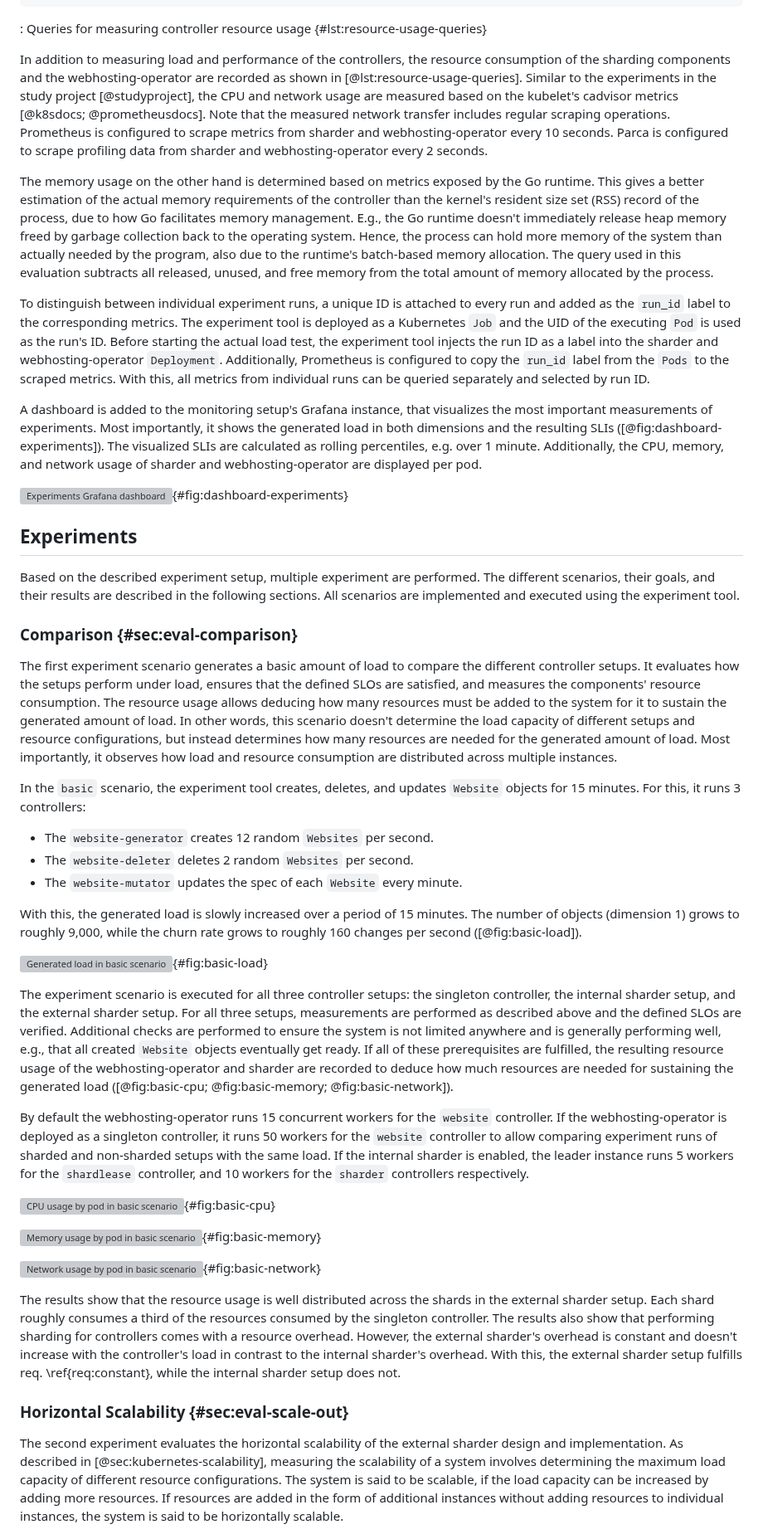
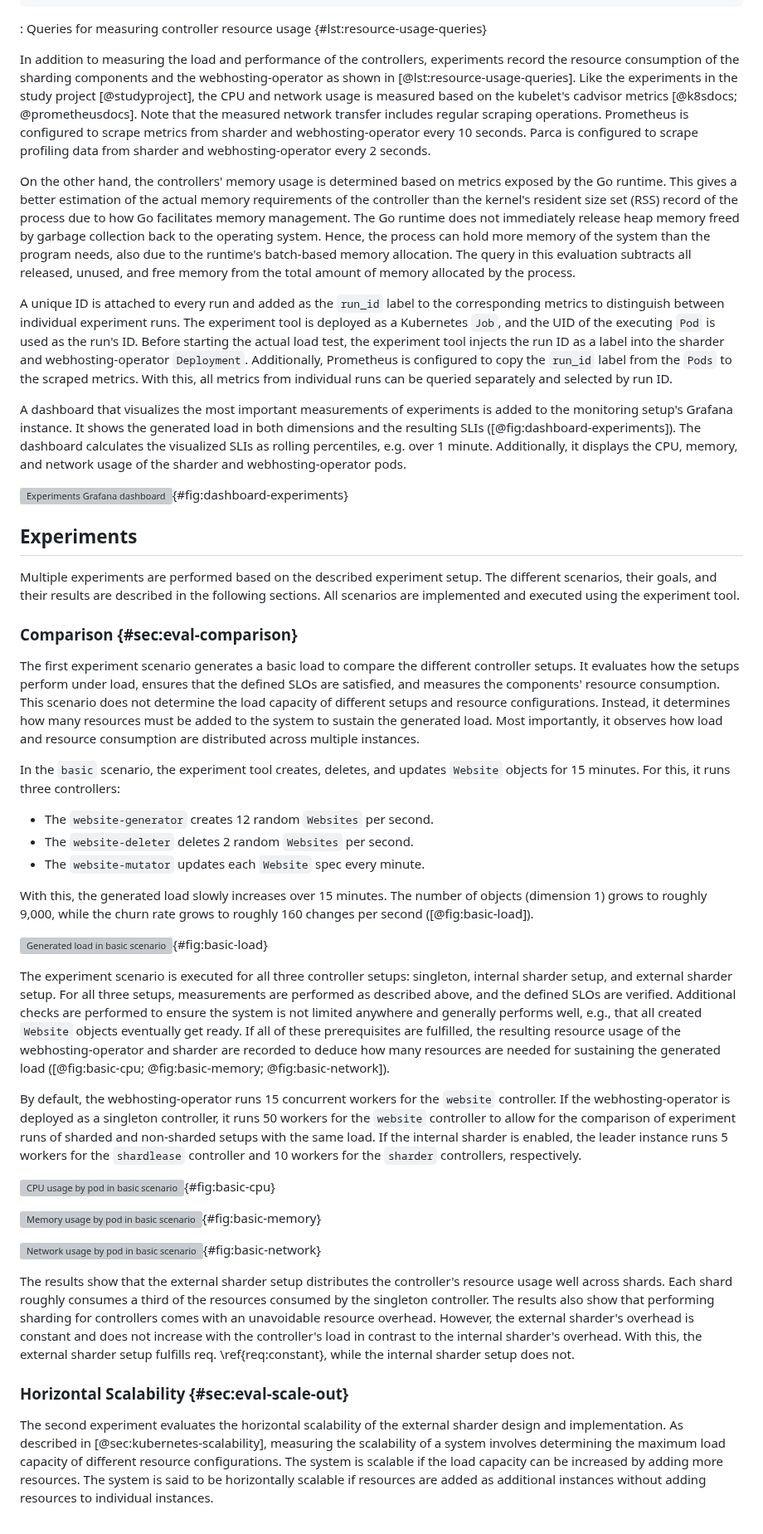
Before and after one commit to timebertt/masters-thesis-controller-sharding, a Markdown page: content/60-evaluation.md, the part around one of its changes. Shown at 83% size. Rendered like a GitHub page; grey boxes are pictures that could not be loaded.

Commit message:
Proofread evaluation

````diff
--- a/content/60-evaluation.md
+++ b/content/60-evaluation.md
@@ -272,67 +273,67 @@ queries:
     ))
 ```
 
-: Queries for measuring controller resource usage {#lst:resource-usage-queries}
+: Queries for measuring controller resource usage {#lst:resource-usage-queries}
 
-In addition to measuring load and performance of the controllers, the resource consumption of the sharding components and the webhosting-operator are recorded as shown in [@lst:resource-usage-queries].
-Similar to the experiments in the study project [@studyproject], the CPU and network usage are measured based on the kubelet's cadvisor metrics [@k8sdocs; @prometheusdocs].
+In addition to measuring the load and performance of the controllers, experiments record the resource consumption of the sharding components and the webhosting-operator as shown in [@lst:resource-usage-queries].
+Like the experiments in the study project [@studyproject], the CPU and network usage is measured based on the kubelet's cadvisor metrics [@k8sdocs; @prometheusdocs].
 Note that the measured network transfer includes regular scraping operations.
 Prometheus is configured to scrape metrics from sharder and webhosting-operator every 10 seconds.
 Parca is configured to scrape profiling data from sharder and webhosting-operator every 2 seconds.
 
-The memory usage on the other hand is determined based on metrics exposed by the Go runtime.
-This gives a better estimation of the actual memory requirements of the controller than the kernel's resident size set (RSS) record of the process, due to how Go facilitates memory management.
-E.g., the Go runtime doesn't immediately release heap memory freed by garbage collection back to the operating system.
-Hence, the process can hold more memory of the system than actually needed by the program, also due to the runtime's batch-based memory allocation.
-The query used in this evaluation subtracts all released, unused, and free memory from the total amount of memory allocated by the process.
+On the other hand, the controllers' memory usage is determined based on metrics exposed by the Go runtime.
+This gives a better estimation of the actual memory requirements of the controller than the kernel's resident size set (RSS) record of the process due to how Go facilitates memory management.
+The Go runtime does not immediately release heap memory freed by garbage collection back to the operating system.
+Hence, the process can hold more memory of the system than the program needs, also due to the runtime's batch-based memory allocation.
+The query in this evaluation subtracts all released, unused, and free memory from the total amount of memory allocated by the process.
 
-To distinguish between individual experiment runs, a unique ID is attached to every run and added as the `run_id` label to the corresponding metrics.
-The experiment tool is deployed as a Kubernetes `Job` and the UID of the executing `Pod` is used as the run's ID.
+A unique ID is attached to every run and added as the `run_id` label to the corresponding metrics to distinguish between individual experiment runs.
+The experiment tool is deployed as a Kubernetes `Job`, and the UID of the executing `Pod` is used as the run's ID.
 Before starting the actual load test, the experiment tool injects the run ID as a label into the sharder and webhosting-operator `Deployment`.
 Additionally, Prometheus is configured to copy the `run_id` label from the `Pods` to the scraped metrics.
 With this, all metrics from individual runs can be queried separately and selected by run ID.
 
-A dashboard is added to the monitoring setup's Grafana instance, that visualizes the most important measurements of experiments.
-Most importantly, it shows the generated load in both dimensions and the resulting SLIs ([@fig:dashboard-experiments]).
-The visualized SLIs are calculated as rolling percentiles, e.g. over 1 minute.
-Additionally, the CPU, memory, and network usage of sharder and webhosting-operator are displayed per pod.
+A dashboard that visualizes the most important measurements of experiments is added to the monitoring setup's Grafana instance.
+It shows the generated load in both dimensions and the resulting SLIs ([@fig:dashboard-experiments]).
+The dashboard calculates the visualized SLIs as rolling percentiles, e.g. over 1 minute.
+Additionally, it displays the CPU, memory, and network usage of the sharder and webhosting-operator pods.
 
 ![Experiments Grafana dashboard](../assets/dashboard-experiments.png){#fig:dashboard-experiments}
 
 ## Experiments
 
-Based on the described experiment setup, multiple experiment are performed.
+Multiple experiments are performed based on the described experiment setup.
 The different scenarios, their goals, and their results are described in the following sections.
 All scenarios are implemented and executed using the experiment tool.
 
 ### Comparison {#sec:eval-comparison}
 
-The first experiment scenario generates a basic amount of load to compare the different controller setups.
+The first experiment scenario generates a basic load to compare the different controller setups.
 It evaluates how the setups perform under load, ensures that the defined SLOs are satisfied, and measures the components' resource consumption.
-The resource usage allows deducing how many resources must be added to the system for it to sustain the generated amount of load.
-In other words, this scenario doesn't determine the load capacity of different setups and resource configurations, but instead determines how many resources are needed for the generated amount of load.
+This scenario does not determine the load capacity of different setups and resource configurations.
+Instead, it determines how many resources must be added to the system to sustain the generated load.
 Most importantly, it observes how load and resource consumption are distributed across multiple instances.
 
 In the `basic` scenario, the experiment tool creates, deletes, and updates `Website` objects for 15 minutes.
-For this, it runs 3 controllers:
+For this, it runs three controllers:
 
 - The `website-generator` creates 12 random `Websites` per second.
 - The `website-deleter` deletes 2 random `Websites` per second.
-- The `website-mutator` updates the spec of each `Website` every minute.
+- The `website-mutator` updates each `Website` spec every minute.
 
-With this, the generated load is slowly increased over a period of 15 minutes.
+With this, the generated load slowly increases over 15 minutes.
 The number of objects (dimension 1) grows to roughly 9,000, while the churn rate grows to roughly 160 changes per second ([@fig:basic-load]).
 
 ![Generated load in basic scenario](../results/basic/load.pdf){#fig:basic-load}
 
-The experiment scenario is executed for all three controller setups: the singleton controller, the internal sharder setup, and the external sharder setup.
-For all three setups, measurements are performed as described above and the defined SLOs are verified.
-Additional checks are performed to ensure the system is not limited anywhere and is generally performing well, e.g., that all created `Website` objects eventually get ready.
-If all of these prerequisites are fulfilled, the resulting resource usage of the webhosting-operator and sharder are recorded to deduce how much resources are needed for sustaining the generated load ([@fig:basic-cpu; @fig:basic-memory; @fig:basic-network]).
+The experiment scenario is executed for all three controller setups: singleton, internal sharder setup, and external sharder setup.
+For all three setups, measurements are performed as described above, and the defined SLOs are verified.
+Additional checks are performed to ensure the system is not limited anywhere and generally performs well, e.g., that all created `Website` objects eventually get ready.
+If all of these prerequisites are fulfilled, the resulting resource usage of the webhosting-operator and sharder are recorded to deduce how many resources are needed for sustaining the generated load ([@fig:basic-cpu; @fig:basic-memory; @fig:basic-network]).
 
-By default the webhosting-operator runs 15 concurrent workers for the `website` controller.
-If the webhosting-operator is deployed as a singleton controller, it runs 50 workers for the `website` controller to allow comparing experiment runs of sharded and non-sharded setups with the same load.
-If the internal sharder is enabled, the leader instance runs 5 workers for the `shardlease` controller, and 10 workers for the `sharder` controllers respectively.
+By default, the webhosting-operator runs 15 concurrent workers for the `website` controller.
+If the webhosting-operator is deployed as a singleton controller, it runs 50 workers for the `website` controller to allow for the comparison of experiment runs of sharded and non-sharded setups with the same load.
+If the internal sharder is enabled, the leader instance runs 5 workers for the `shardlease` controller and 10 workers for the `sharder` controllers, respectively.
 
 ![CPU usage by pod in basic scenario](../results/basic/cpu.pdf){#fig:basic-cpu}
 
@@ -340,16 +341,16 @@ If the internal sharder is enabled, the leader instance runs 5 workers for the `
 
 ![Network usage by pod in basic scenario](../results/basic/network.pdf){#fig:basic-network}
 
-The results show that the resource usage is well distributed across the shards in the external sharder setup.
+The results show that the external sharder setup distributes the controller's resource usage well across shards.
 Each shard roughly consumes a third of the resources consumed by the singleton controller.
-The results also show that performing sharding for controllers comes with a resource overhead.
-However, the external sharder's overhead is constant and doesn't increase with the controller's load in contrast to the internal sharder's overhead.
+The results also show that performing sharding for controllers comes with an unavoidable resource overhead.
+However, the external sharder's overhead is constant and does not increase with the controller's load in contrast to the internal sharder's overhead.
 With this, the external sharder setup fulfills req. \ref{req:constant}, while the internal sharder setup does not.
 
 ### Horizontal Scalability {#sec:eval-scale-out}
 
 The second experiment evaluates the horizontal scalability of the external sharder design and implementation.
 As described in [@sec:kubernetes-scalability], measuring the scalability of a system involves determining the maximum load capacity of different resource configurations.
-The system is said to be scalable, if the load capacity can be increased by adding more resources.
-If resources are added in the form of additional instances without adding resources to individual instances, the system is said to be horizontally scalable.
+The system is scalable if the load capacity can be increased by adding more resources.
+The system is said to be horizontally scalable if resources are added as additional instances without adding resources to individual instances.
 
````
Also changed, not shown: other parts of content/60-evaluation.md (+87 -86 lines).
